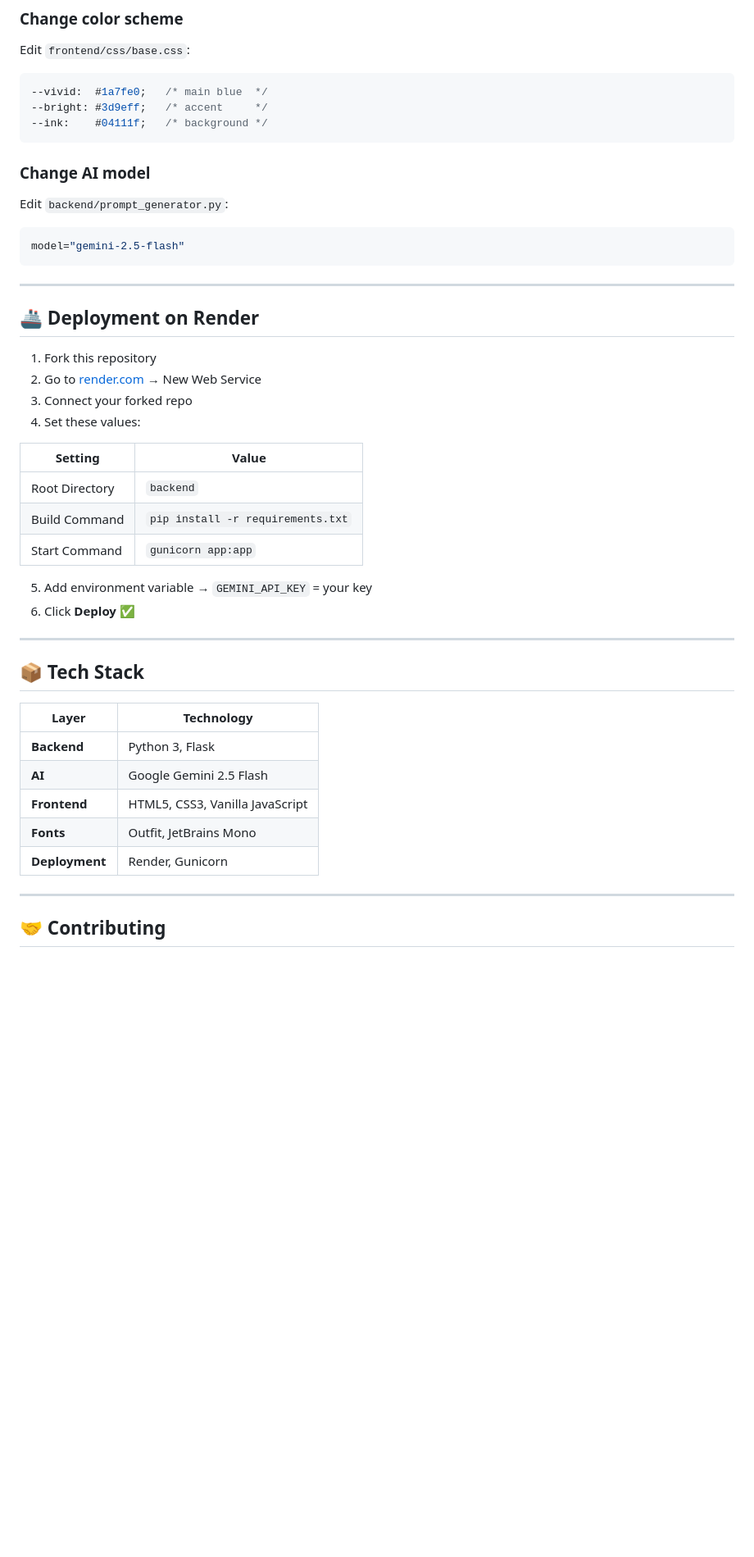
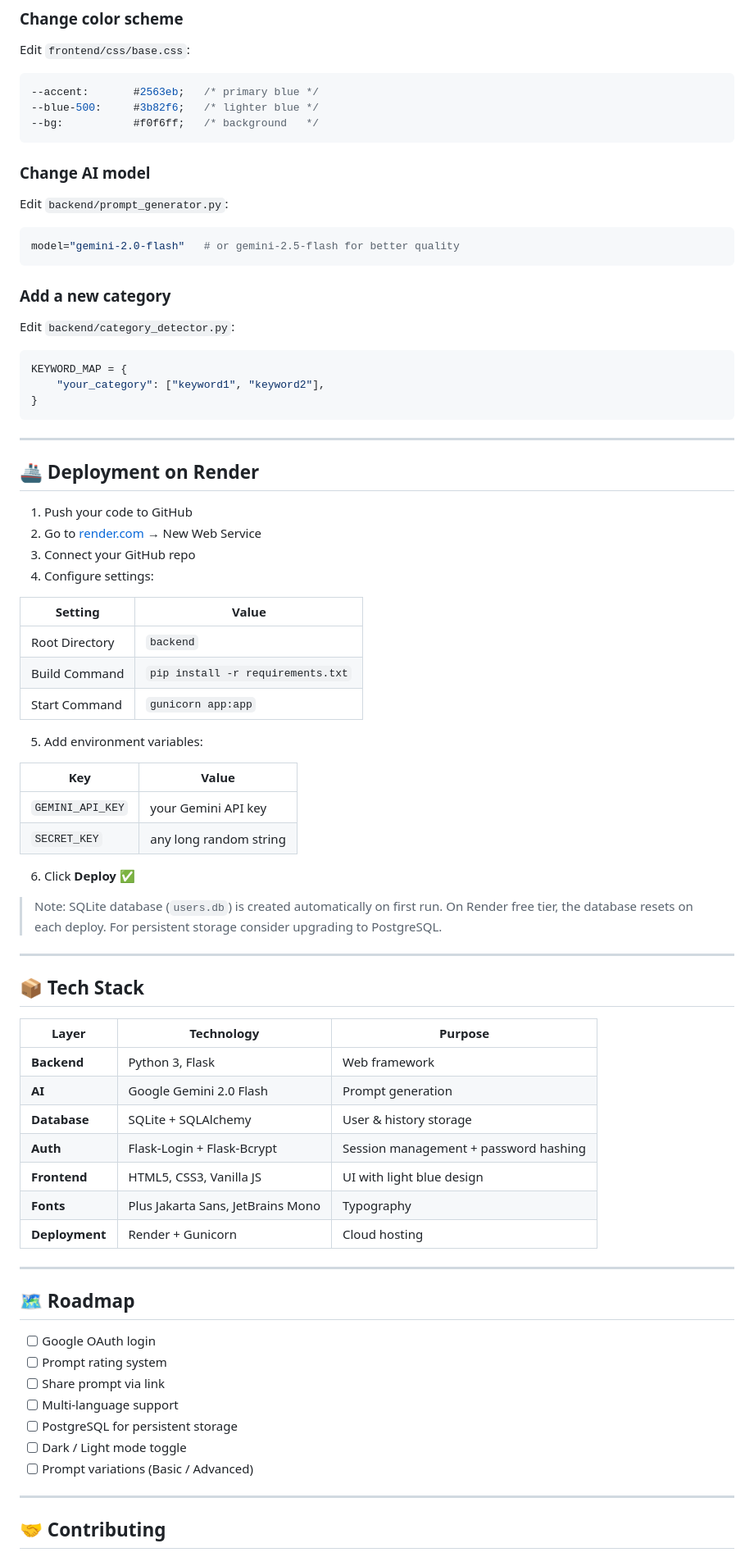
Before and after one commit to mithunj7999-cyber/ai-tool-navigator, a Markdown page: README.md, the part around one of its changes. Shown at 82% size. GitHub-like rendering; blank space fills up the shorter version.

````diff
--- a/README.md
+++ b/README.md
@@ -172,25 +213,33 @@ Edit `backend/tools_data.py`:
 ### Change color scheme
 Edit `frontend/css/base.css`:
 ```css
---vivid:  #1a7fe0;   /* main blue  */
---bright: #3d9eff;   /* accent     */
---ink:    #04111f;   /* background */
+--accent:       #2563eb;   /* primary blue */
+--blue-500:     #3b82f6;   /* lighter blue */
+--bg:           #f0f6ff;   /* background   */
 ```
 
 ### Change AI model
 Edit `backend/prompt_generator.py`:
 ```python
-model="gemini-2.5-flash"
+model="gemini-2.0-flash"   # or gemini-2.5-flash for better quality
+```
+
+### Add a new category
+Edit `backend/category_detector.py`:
+```python
+KEYWORD_MAP = {
+    "your_category": ["keyword1", "keyword2"],
+}
 ```
 
 ---
 
 ## 🚢 Deployment on Render
 
-1. Fork this repository
+1. Push your code to GitHub
 2. Go to [render.com](https://render.com) → New Web Service
-3. Connect your forked repo
-4. Set these values:
+3. Connect your GitHub repo
+4. Configure settings:
 
 | Setting | Value |
 |---------|-------|
@@ -198,20 +247,42 @@ model="gemini-2.5-flash"
 | Build Command | `pip install -r requirements.txt` |
 | Start Command | `gunicorn app:app` |
 
-5. Add environment variable → `GEMINI_API_KEY` = your key
+5. Add environment variables:
+
+| Key | Value |
+|-----|-------|
+| `GEMINI_API_KEY` | your Gemini API key |
+| `SECRET_KEY` | any long random string |
+
 6. Click **Deploy** ✅
+
+> Note: SQLite database (`users.db`) is created automatically on first run. On Render free tier, the database resets on each deploy. For persistent storage consider upgrading to PostgreSQL.
 
 ---
 
 ## 📦 Tech Stack
 
-| Layer | Technology |
-|-------|-----------|
-| **Backend** | Python 3, Flask |
-| **AI** | Google Gemini 2.5 Flash |
-| **Frontend** | HTML5, CSS3, Vanilla JavaScript |
-| **Fonts** | Outfit, JetBrains Mono |
-| **Deployment** | Render, Gunicorn |
+| Layer | Technology | Purpose |
+|-------|-----------|---------|
+| **Backend** | Python 3, Flask | Web framework |
+| **AI** | Google Gemini 2.0 Flash | Prompt generation |
+| **Database** | SQLite + SQLAlchemy | User & history storage |
+| **Auth** | Flask-Login + Flask-Bcrypt | Session management + password hashing |
+| **Frontend** | HTML5, CSS3, Vanilla JS | UI with light blue design |
+| **Fonts** | Plus Jakarta Sans, JetBrains Mono | Typography |
+| **Deployment** | Render + Gunicorn | Cloud hosting |
+
+---
+
+## 🗺️ Roadmap
+
+- [ ] Google OAuth login
+- [ ] Prompt rating system
+- [ ] Share prompt via link
+- [ ] Multi-language support
+- [ ] PostgreSQL for persistent storage
+- [ ] Dark / Light mode toggle
+- [ ] Prompt variations (Basic / Advanced)
 
 ---
 
````
Also changed, not shown: other parts of README.md (+61 -19 lines).
